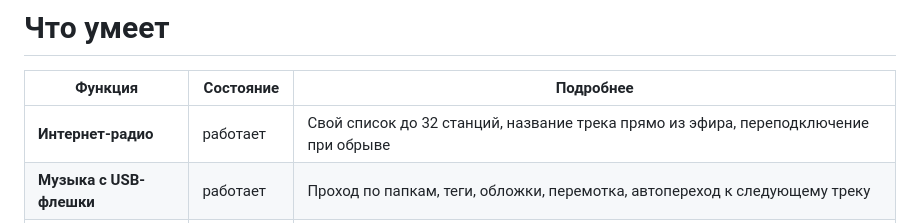
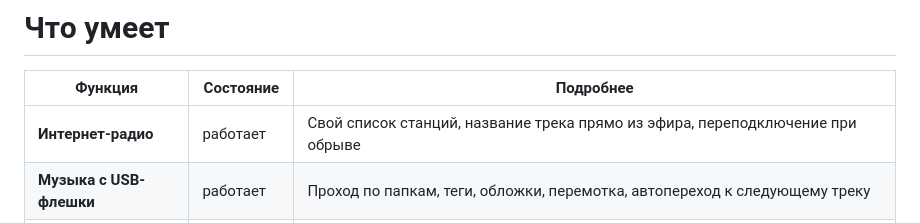
Before and after one commit to jmper-ha/jradio, a Markdown page: README.md, the part around the change. Drawn GitHub-style.

```diff
--- a/README.md
+++ b/README.md
@@ -14,7 +14,7 @@
 
 | Функция | Состояние | Подробнее |
 |---|---|---|
-| **Интернет-радио** | работает | Свой список до 32 станций, название трека прямо из эфира, переподключение при обрыве |
+| **Интернет-радио** | работает | Свой список станций, название трека прямо из эфира, переподключение при обрыве |
 | **Музыка с USB-флешки** | работает | Проход по папкам, теги, обложки, перемотка, автопереход к следующему треку |
 | **Музыка с SD-карты** | работает | То же самое; карта опознаётся при входе в источник |
 | **Яндекс Музыка** | работает | «Моя волна» и станции аккаунта, обложка альбома, кнопка следующего трека |
```
Also changed, not shown: README.en.md (+1 -1 lines).
